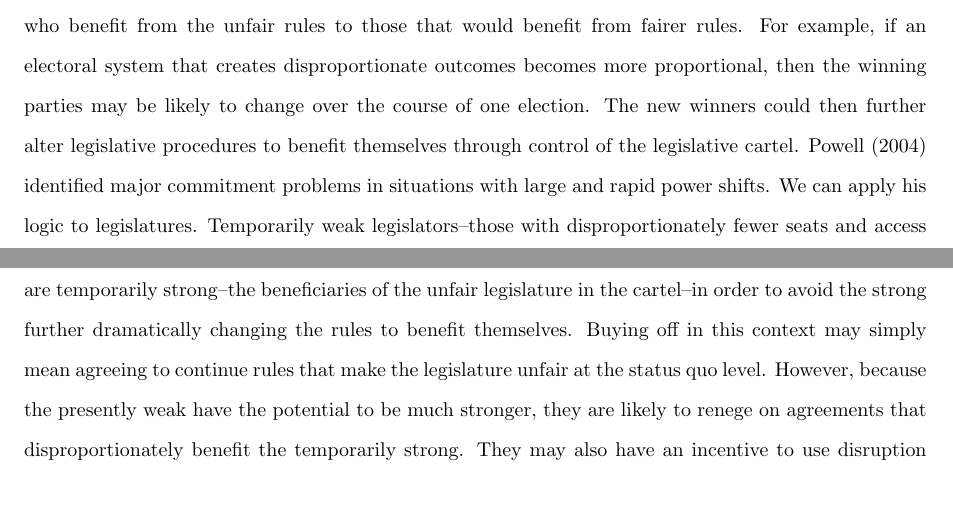
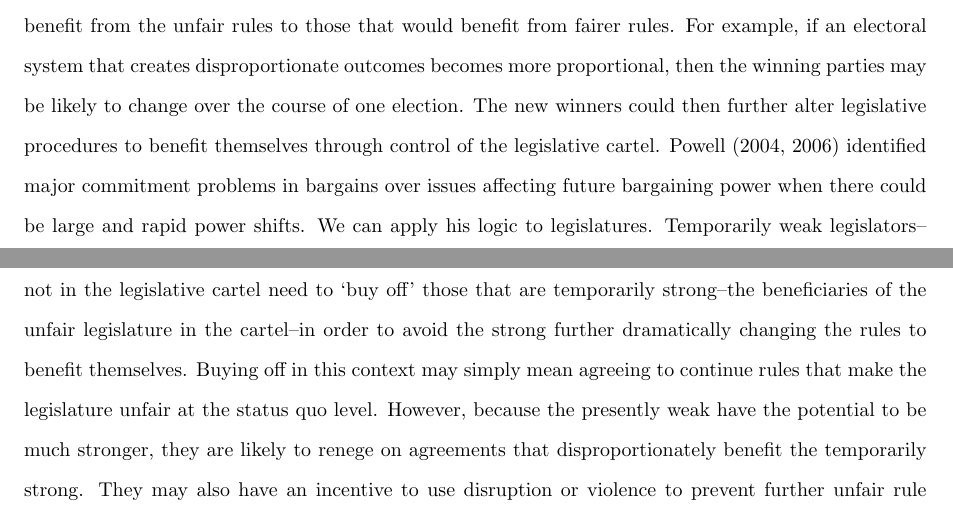
Before and after one commit to christophergandrud/LegislativeViolence, a LaTeX paper (PaperNamed/Leg_Violence_Gandrud.tex): two parts of pages 4 and 5 of 34, joined at a grey line, cut so that both start at the same text, the shorter picture padded with empty space. Compiled offline with pdfLaTeX.

Commit message:
bargaining over future resources comment

```diff
--- a/PaperNamed/Leg_Violence_Gandrud.tex
+++ b/PaperNamed/Leg_Violence_Gandrud.tex
@@ -127,7 +127,7 @@ Further drawing on the international relations literature, I argue that violence
 
 Credible commitment problems are generally smaller and therefore violence is less likely when legislators in multi-party elected legislatures view their parliaments' as fair. I define legislative fairness as \emph{the degree to which seats in the legislature and legislative resources, such as speaking time and committee appointments, proportionally correspond to voters' support}. I argue that unfairness increases legislative credible commitment problems in at least two ways: it creates possibilities for shifts in power from those who benefit from unfair legislatures to beneficiaries of more fair systems and prevents fairness equilibria.
 
-Unfair legislatures have the possibility for large and rapid shifts in legislative power from those who benefit from the unfair rules to those that would benefit from fairer rules. For example, if an electoral system that creates disproportionate outcomes becomes more proportional, then the winning parties may be likely to change over the course of one election. The new winners could then further alter legislative procedures to benefit themselves through control of the legislative cartel. \cite{Powell2004} identified major commitment problems in situations with large and rapid power shifts. We can apply his logic to legislatures. Temporarily weak legislators--those with disproportionately fewer seats and access to legislative resources under unfair rules--who are not in the legislative cartel need to `buy off' those that are temporarily strong--the beneficiaries of the unfair legislature in the cartel--in order to avoid the strong further dramatically changing the rules to benefit themselves. Buying off in this context may simply mean agreeing to continue rules that make the legislature unfair at the status quo level. However, because the presently weak have the potential to be much stronger, they are likely to renege on agreements that disproportionately benefit the temporarily strong. They may also have an incentive to use disruption or violence to prevent further unfair rule changes or indeed force the rules to become fairer to actively increase their power. The temporarily strong may use disruption or violence to prevent the rules from becoming fairer.
+Unfair legislatures have the possibility for large and rapid shifts in legislative power from those who benefit from the unfair rules to those that would benefit from fairer rules. For example, if an electoral system that creates disproportionate outcomes becomes more proportional, then the winning parties may be likely to change over the course of one election. The new winners could then further alter legislative procedures to benefit themselves through control of the legislative cartel. \cite{Powell2004,Powell2006} identified major commitment problems in bargains over issues affecting future bargaining power when there could be large and rapid power shifts. We can apply his logic to legislatures. Temporarily weak legislators--those with disproportionately fewer seats and access to legislative resources under unfair rules--who are not in the legislative cartel need to `buy off' those that are temporarily strong--the beneficiaries of the unfair legislature in the cartel--in order to avoid the strong further dramatically changing the rules to benefit themselves. Buying off in this context may simply mean agreeing to continue rules that make the legislature unfair at the status quo level. However, because the presently weak have the potential to be much stronger, they are likely to renege on agreements that disproportionately benefit the temporarily strong. They may also have an incentive to use disruption or violence to prevent further unfair rule changes or indeed force the rules to become fairer to actively increase their power. The temporarily strong may use disruption or violence to prevent the rules from becoming fairer.
 
 Why very fair legislatures not create equally large credible commitment problems? Presumably legislators that would benefit from a large increases in unfairness would find it difficult to credibly commit. In other words, why would a fair legislature create an equilibrium? Rabin's \citeyearpar{Rabin1993} work studying bargaining consequences when actors care about fairness in addition to material well-being provides an answer. Because actors care about fairness, they are more likely to maintain commitments (punish defectors), even if it hurts their material well-being, when others are being fair (unfair). One form of punishment could be reputational damage inflicted in fair systems by both supporters and opponents of violent legislators who care about fairness. This reduces legislators' incentives to defect from fair rules and bargains even if they could gain legislative power by increasing unfairness. As such credible commitment problems are lower and actors can reach a ``fairness equilibrium''. Experimental research has supported the idea that commitments are more credible if they are more fair \citep{Ellingsen2004} and can even act as an enforcement device for incomplete contracts \citep[see][for a review]{Fehr2008}.
 
```
Also changed, not shown: 1 other file.
